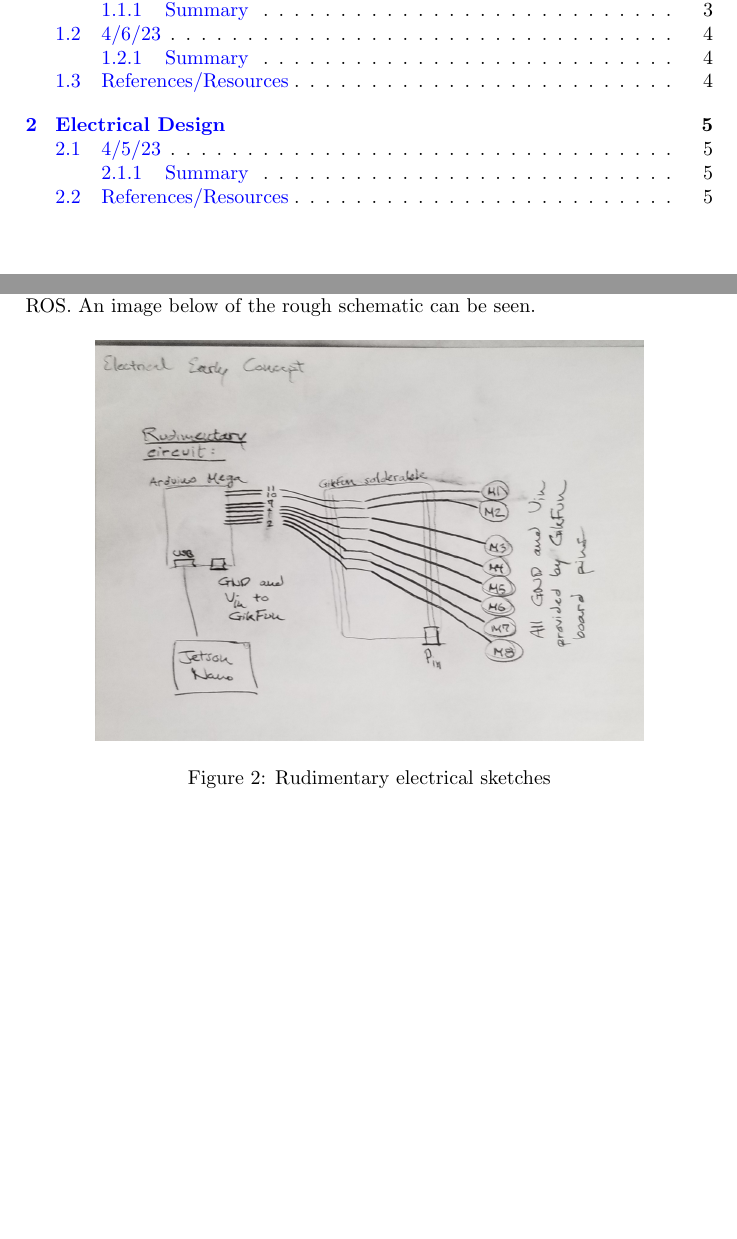
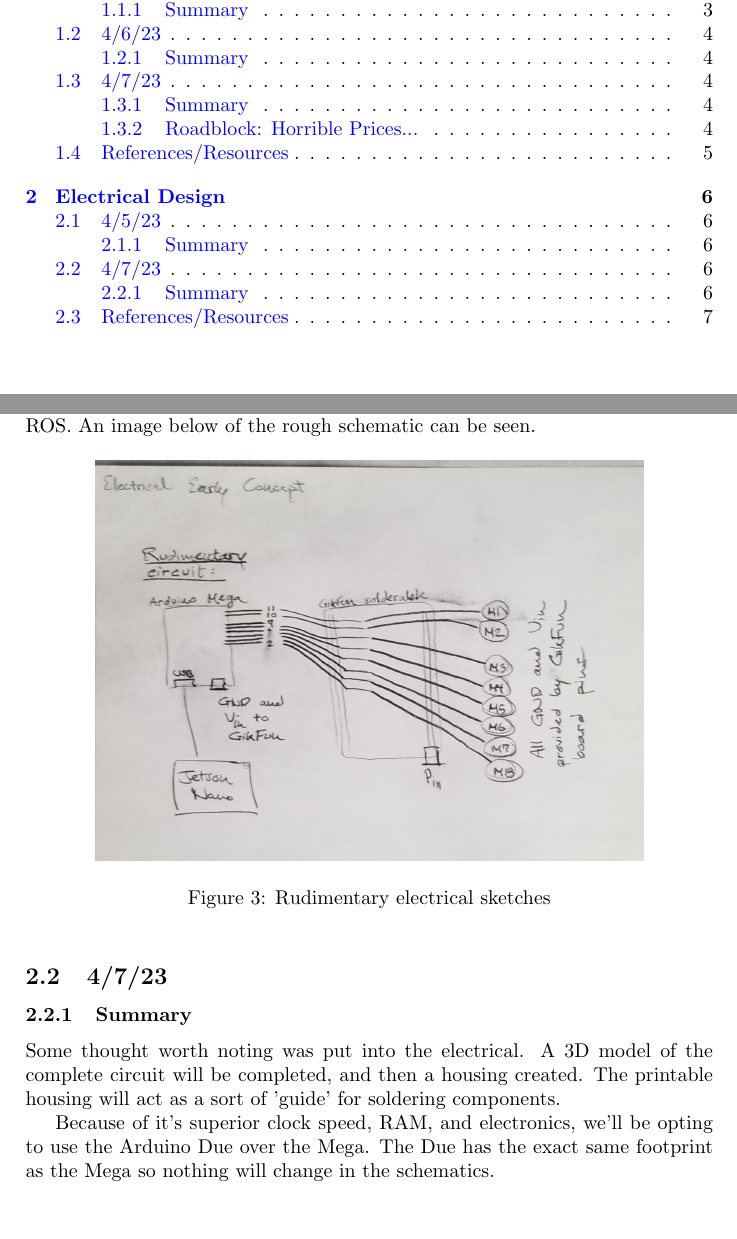
Before and after one commit to HackRover/LaTeX, a LaTeX document (Documents/Stewart Platform/(Standard Project) - Stewart Platform Iteration 1/(Standard Project) - Stewart Platform Iteration 1.tex): two parts of pages 2 and 5 of 5 before the commit and two parts of pages 2 and 6 of 7 after it, joined at a grey line, cut so that both start at the same text, the shorter picture padded with empty space. The pictures show the PDF file Documents/Stewart Platform/(Standard Project) - Stewart Platform Iteration 1/(Standard Project) - Stewart Platform Iteration 1.pdf that the author committed with the source.

Commit message:
Add files via upload

```diff
--- a/Documents/Stewart Platform/(Standard Project) - Stewart Platform Iteration 1/(Standard Project) - Stewart Platform Iteration 1.tex
+++ b/Documents/Stewart Platform/(Standard Project) - Stewart Platform Iteration 1/(Standard Project) - Stewart Platform Iteration 1.tex
@@ -49,4 +49,6 @@ The goal being established is to the end of making the basic mechanical model of
 
 	\subsection{4/7/23}
 		\subsubsection{Summary}
-		Continued research, like yesterday.
+		Continued research, like yesterday. Some part selection and purchasing based on my current knowledge. Didn't purchase ball joint linkages, but instead came up with a method of grabbing the 3D file desired from McMaster-Carr and printing; see an explanation below.
+
+		\subsubsection{Roadblock: Horrible Prices...}
@@ -82,9 +96,14 @@ The goal being established is to the end of making the basic mechanical model of
 			\centering
 			\includegraphics[scale=0.2]{early_electrical}
 			\caption{Rudimentary electrical sketches}
-			\label{fig_2}
+			\label{basic_electrical}
 		\end{figure}
 
+	\subsection{4/7/23}
+		\subsubsection{Summary}
+		Some thought worth noting was put into the electrical. A 3D model of the complete circuit will be completed, and then a housing created. The printable housing will act as a sort of 'guide' for soldering components.
+
+		Because of it's superior clock speed, RAM, and electronics, we'll be opting to use the Arduino Due over the Mega. The Due has the exact same footprint as the Mega so nothing will change in the schematics.
 	\subsection{References/Resources}
 
 \end{document}
```
Also changed, not shown: Documents/Stewart Platform/(Standard Project) - Stewart Platform Iteration 1/(Standard Project) - Stewart Platform Iteration 1.pdf, Documents/Stewart Platform/(Standard Project) - Stewart Platform Iteration 1/mcmaster_models.JPG (added), Documents/Stewart Platform/(Standard Project) - Stewart Platform Iteration 1/(Standard Project) - Stewart Platform Iteration 1.tex (14 more changed lines).
